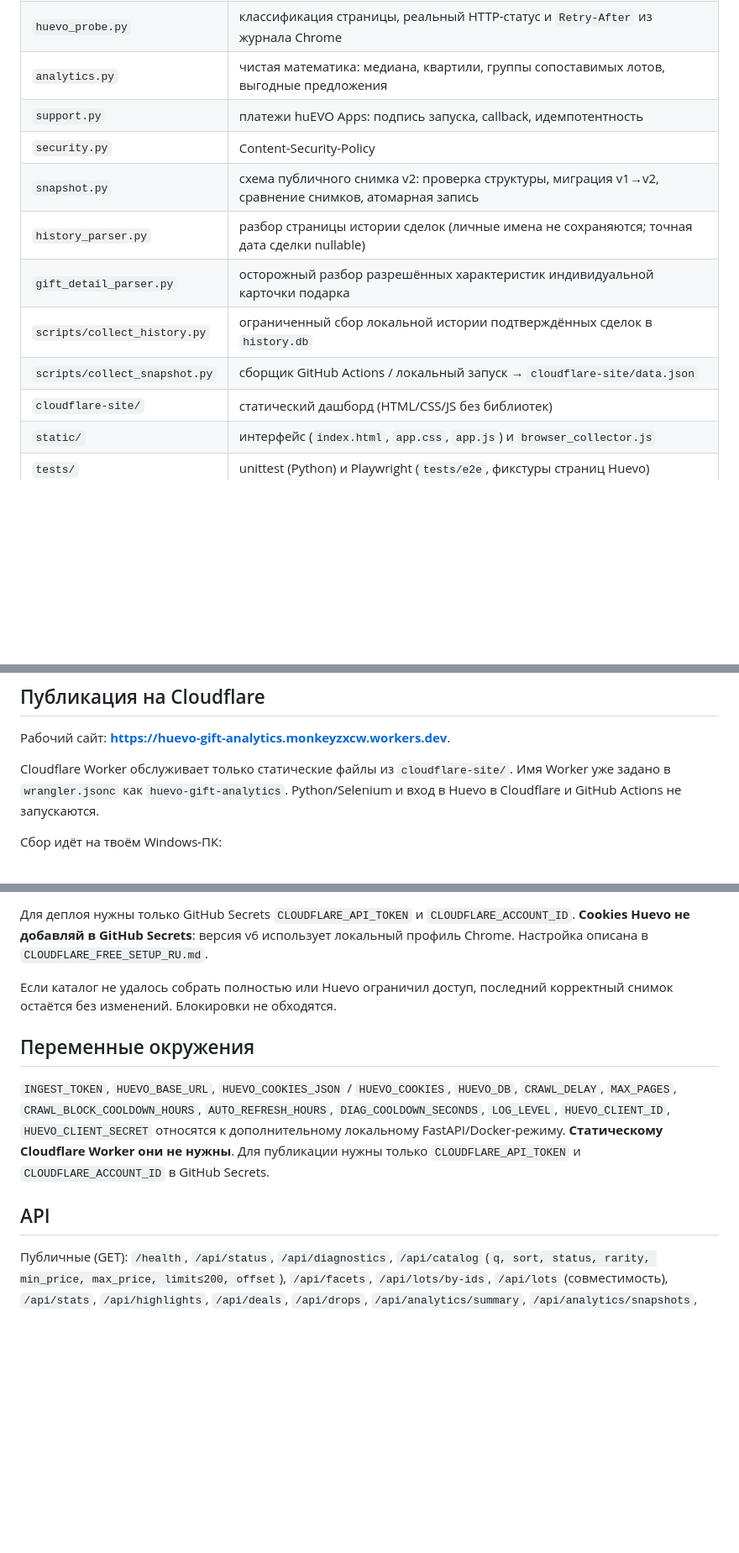
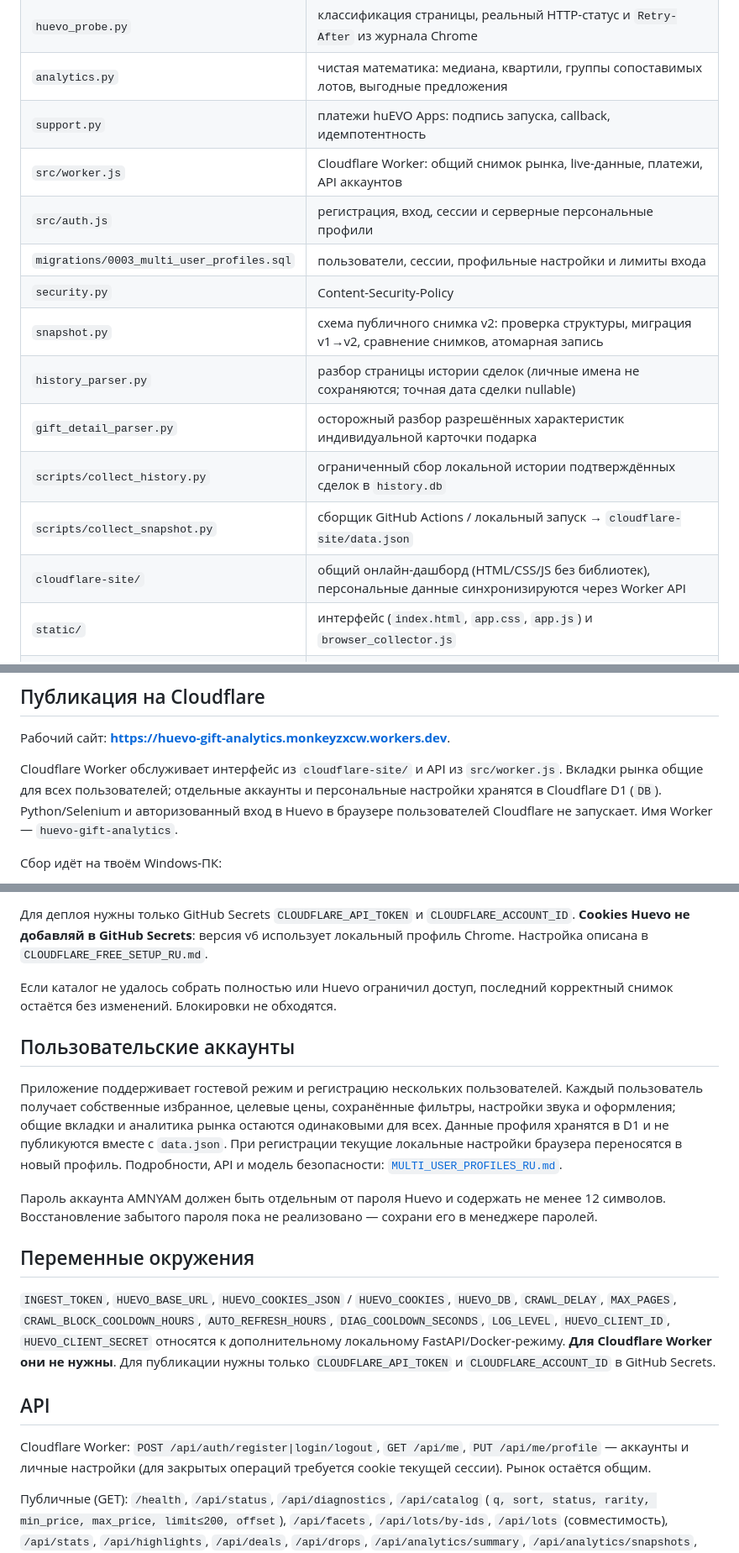
Before and after one commit to monkeyzxcw/huevo-gift-analytics, a Markdown page: README_RU.md, 3 parts joined by grey strips. Shown at 84% size. GitHub-like rendering; blank space fills up the shorter version.

Commit message:
docs: update Cloudflare architecture for multi-user app

```diff
--- a/README_RU.md
+++ b/README_RU.md
@@ -16,13 +16,16 @@
 | `huevo_probe.py` | классификация страницы, реальный HTTP-статус и `Retry-After` из журнала Chrome |
 | `analytics.py` | чистая математика: медиана, квартили, группы сопоставимых лотов, выгодные предложения |
 | `support.py` | платежи huEVO Apps: подпись запуска, callback, идемпотентность |
+| `src/worker.js` | Cloudflare Worker: общий снимок рынка, live-данные, платежи, API аккаунтов |
+| `src/auth.js` | регистрация, вход, сессии и серверные персональные профили |
+| `migrations/0003_multi_user_profiles.sql` | пользователи, сессии, профильные настройки и лимиты входа |
 | `security.py` | Content-Security-Policy |
 | `snapshot.py` | схема публичного снимка v2: проверка структуры, миграция v1→v2, сравнение снимков, атомарная запись |
 | `history_parser.py` | разбор страницы истории сделок (личные имена не сохраняются; точная дата сделки nullable) |
 | `gift_detail_parser.py` | осторожный разбор разрешённых характеристик индивидуальной карточки подарка |
 | `scripts/collect_history.py` | ограниченный сбор локальной истории подтверждённых сделок в `history.db` |
 | `scripts/collect_snapshot.py` | сборщик GitHub Actions / локальный запуск → `cloudflare-site/data.json` |
-| `cloudflare-site/` | статический дашборд (HTML/CSS/JS без библиотек) |
+| `cloudflare-site/` | общий онлайн-дашборд (HTML/CSS/JS без библиотек), персональные данные синхронизируются через Worker API |
 | `static/` | интерфейс (`index.html`, `app.css`, `app.js`) и `browser_collector.js` |
 | `tests/` | unittest (Python) и Playwright (`tests/e2e`, фикстуры страниц Huevo) |
 
@@ -82,7 +85,7 @@
 
 Рабочий сайт: **https://huevo-gift-analytics.monkeyzxcw.workers.dev**.
 
-Cloudflare Worker обслуживает только статические файлы из `cloudflare-site/`. Имя Worker уже задано в `wrangler.jsonc` как `huevo-gift-analytics`. Python/Selenium и вход в Huevo в Cloudflare и GitHub Actions не запускаются.
+Cloudflare Worker обслуживает интерфейс из `cloudflare-site/` и API из `src/worker.js`. Вкладки рынка общие для всех пользователей; отдельные аккаунты и персональные настройки хранятся в Cloudflare D1 (`DB`). Python/Selenium и авторизованный вход в Huevo в браузере пользователей Cloudflare не запускает. Имя Worker — `huevo-gift-analytics`.
 
 Сбор идёт на твоём Windows-ПК:
 1. Один раз запусти `run_local_collector.bat`: откроется отдельный локальный Chrome-профиль, в котором нужно войти на Huevo. Сессия хранится только на этом компьютере.
@@ -93,11 +96,19 @@ Cloudflare Worker обслуживает только статические ф
 
 Если каталог не удалось собрать полностью или Huevo ограничил доступ, последний корректный снимок остаётся без изменений. Блокировки не обходятся.
 
+## Пользовательские аккаунты
+
+Приложение поддерживает гостевой режим и регистрацию нескольких пользователей. Каждый пользователь получает собственные избранное, целевые цены, сохранённые фильтры, настройки звука и оформления; общие вкладки и аналитика рынка остаются одинаковыми для всех. Данные профиля хранятся в D1 и не публикуются вместе с `data.json`. При регистрации текущие локальные настройки браузера переносятся в новый профиль. Подробности, API и модель безопасности: [`MULTI_USER_PROFILES_RU.md`](MULTI_USER_PROFILES_RU.md).
+
+Пароль аккаунта AMNYAM должен быть отдельным от пароля Huevo и содержать не менее 12 символов. Восстановление забытого пароля пока не реализовано — сохрани его в менеджере паролей.
+
 ## Переменные окружения
 
-`INGEST_TOKEN`, `HUEVO_BASE_URL`, `HUEVO_COOKIES_JSON` / `HUEVO_COOKIES`, `HUEVO_DB`, `CRAWL_DELAY`, `MAX_PAGES`, `CRAWL_BLOCK_COOLDOWN_HOURS`, `AUTO_REFRESH_HOURS`, `DIAG_COOLDOWN_SECONDS`, `LOG_LEVEL`, `HUEVO_CLIENT_ID`, `HUEVO_CLIENT_SECRET` относятся к дополнительному локальному FastAPI/Docker-режиму. **Статическому Cloudflare Worker они не нужны**. Для публикации нужны только `CLOUDFLARE_API_TOKEN` и `CLOUDFLARE_ACCOUNT_ID` в GitHub Secrets.
+`INGEST_TOKEN`, `HUEVO_BASE_URL`, `HUEVO_COOKIES_JSON` / `HUEVO_COOKIES`, `HUEVO_DB`, `CRAWL_DELAY`, `MAX_PAGES`, `CRAWL_BLOCK_COOLDOWN_HOURS`, `AUTO_REFRESH_HOURS`, `DIAG_COOLDOWN_SECONDS`, `LOG_LEVEL`, `HUEVO_CLIENT_ID`, `HUEVO_CLIENT_SECRET` относятся к дополнительному локальному FastAPI/Docker-режиму. **Для Cloudflare Worker они не нужны**. Для публикации нужны только `CLOUDFLARE_API_TOKEN` и `CLOUDFLARE_ACCOUNT_ID` в GitHub Secrets.
 
 ## API
+
+Cloudflare Worker: `POST /api/auth/register|login/logout`, `GET /api/me`, `PUT /api/me/profile` — аккаунты и личные настройки (для закрытых операций требуется cookie текущей сессии). Рынок остаётся общим.
 
 Публичные (GET): `/health`, `/api/status`, `/api/diagnostics`, `/api/catalog` (`q, sort, status, rarity, min_price, max_price, limit≤200, offset`), `/api/facets`, `/api/lots/by-ids`, `/api/lots` (совместимость), `/api/stats`, `/api/highlights`, `/api/deals`, `/api/drops`, `/api/analytics/summary`, `/api/analytics/snapshots`, `/api/analytics/price-history`, `/api/history/{lot_id}`, `/api/support/config|stats|status/{id}`.
 
```
